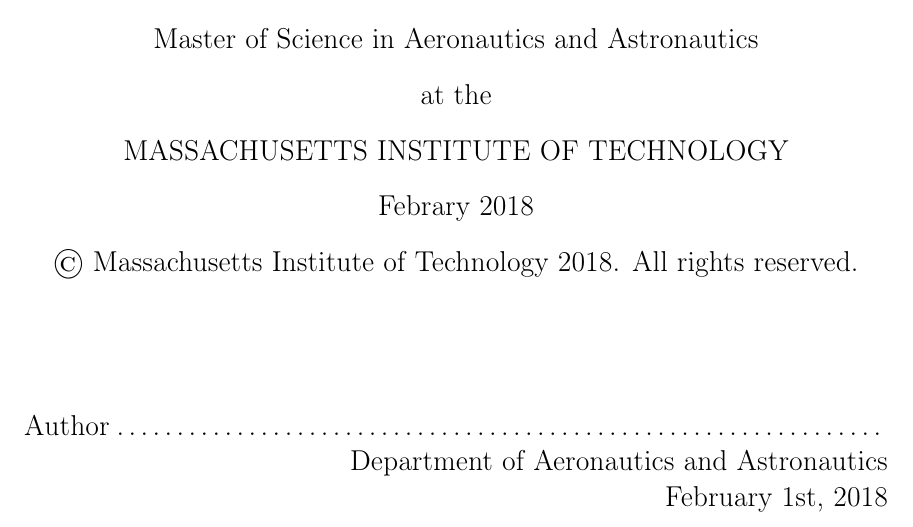
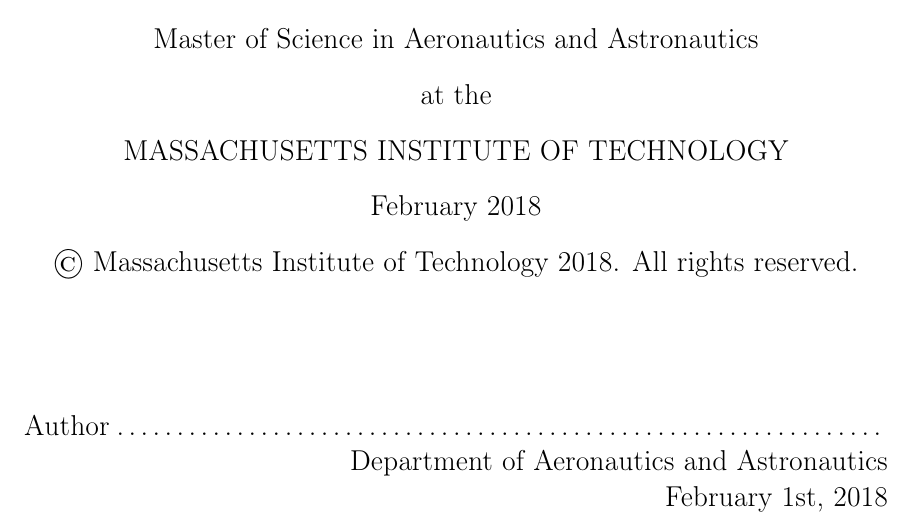
Before and after one commit to convexengineering/publications-raw, a LaTeX thesis (latex/main.tex, which reads latex/cover.tex): part of page 1 of 65, cut so that both start at the same text. Compiled offline with pdfLaTeX.

Commit message:
Final version, and cover update.

```diff
--- a/latex/cover.tex
+++ b/latex/cover.tex
@@ -65,7 +65,7 @@
 
 % As of the 2007-08 academic year, valid degree months are September,
 % February, or June.  The default is June.
-\degreemonth{Febrary}
+\degreemonth{February}
 \degreeyear{2018}
 \thesisdate{February 1st, 2018}
 
```
Also changed, not shown: ozturk_masters_thesis.pdf.
